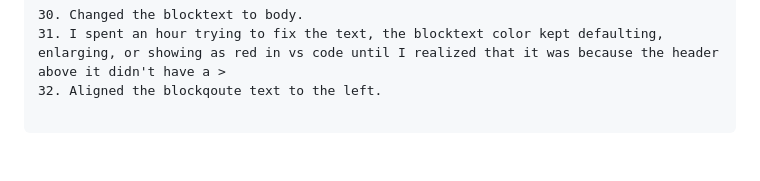
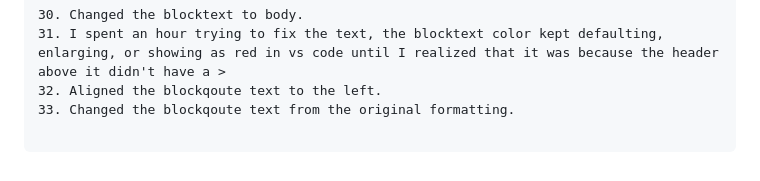
Before and after one commit to adaleong/chess, a Markdown page: DOC.MD, the part around the change. GitHub-like rendering.

```diff
--- a/DOC.MD
+++ b/DOC.MD
@@ -96,3 +96,4 @@ blockquote {
 30. Changed the blocktext to body.
 31. I spent an hour trying to fix the text, the blocktext color kept defaulting, enlarging, or showing as red in vs code until I realized that it was because the header above it didn't have a >
 32. Aligned the blockqoute text to the left.
+33. Changed the blockqoute text from the original formatting.
```
